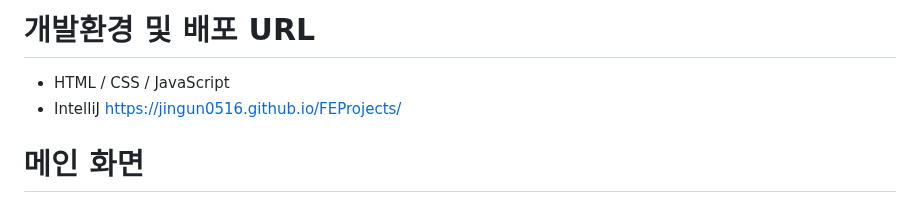
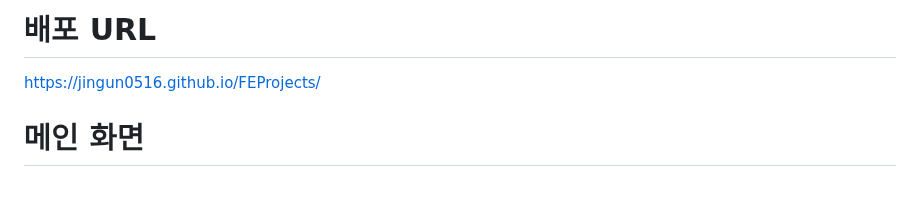
Before and after one commit to jingun0516/FEProjects, a Markdown page: README.md, the part around the change. Drawn GitHub-style.

```diff
--- a/README.md
+++ b/README.md
@@ -1,6 +1,4 @@
-# 개발환경 및 배포 URL
-- HTML / CSS / JavaScript
--   IntelliJ
+# 배포 URL
   https://jingun0516.github.io/FEProjects/
 
 # 메인 화면
```
